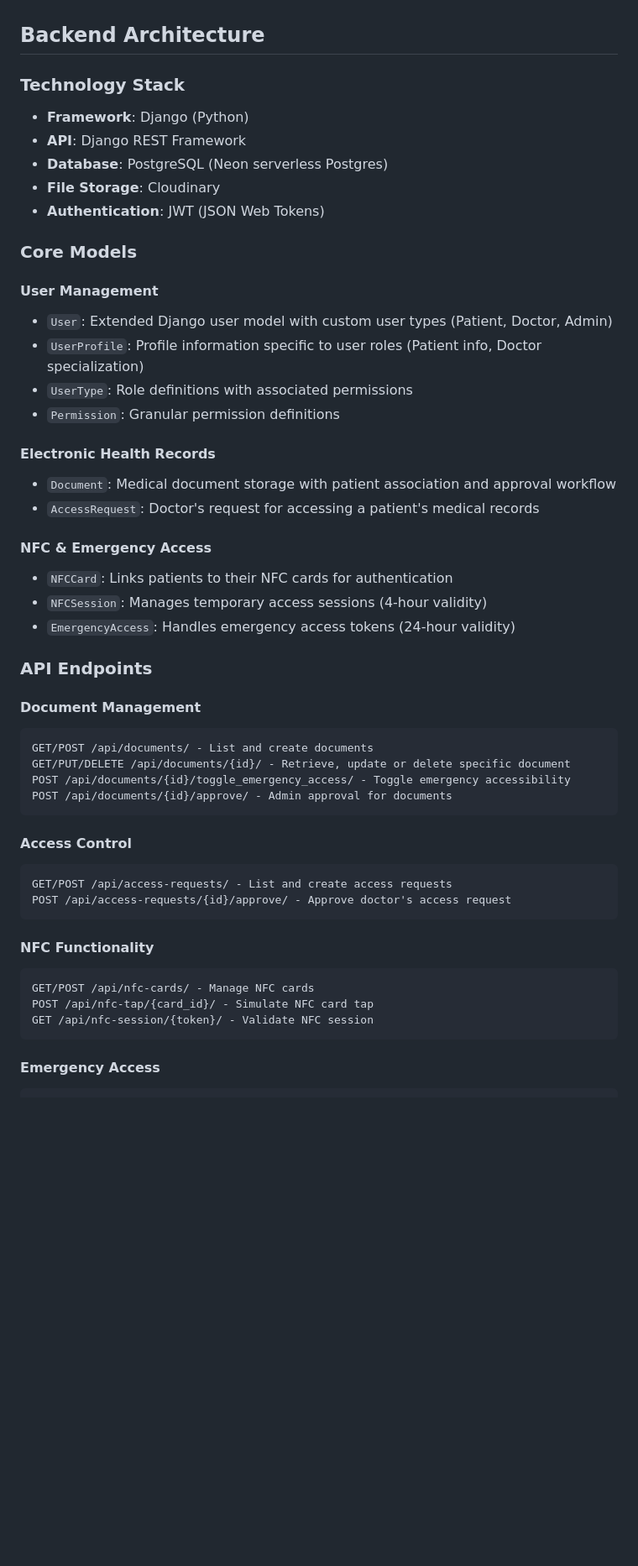
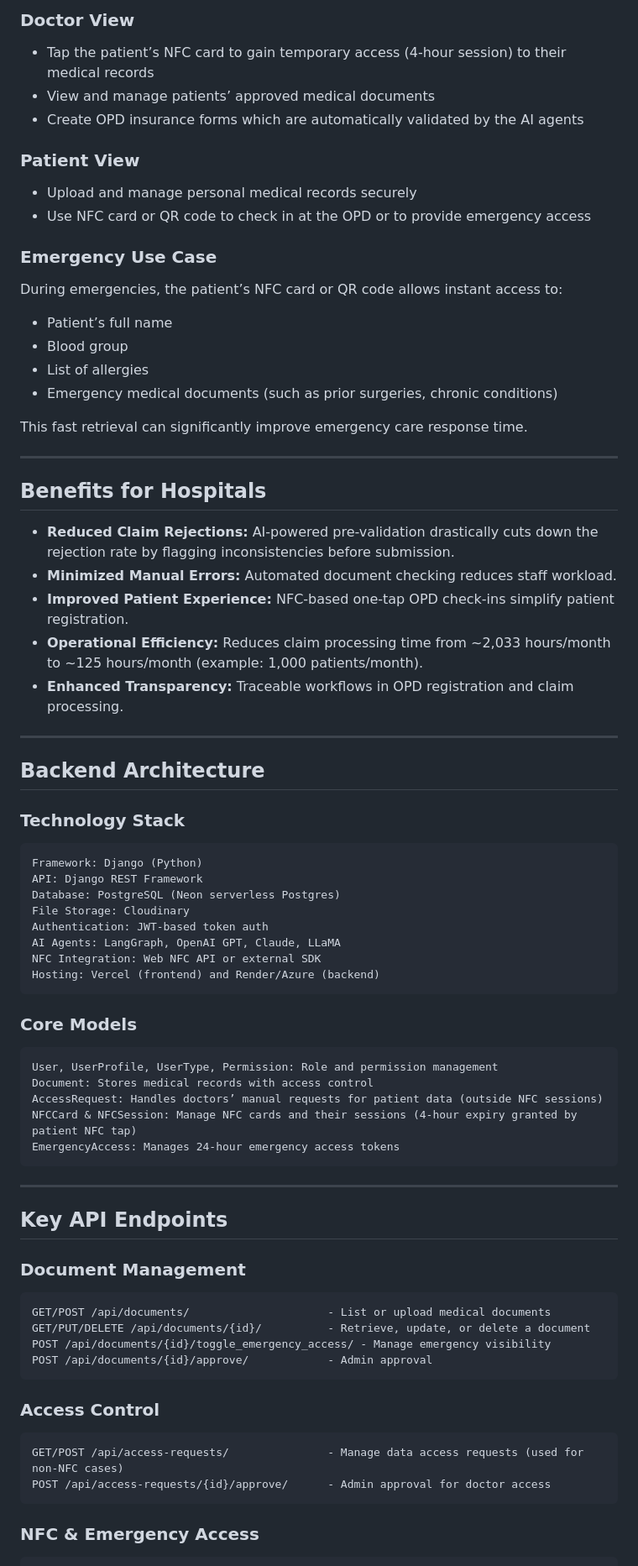
Before and after one commit to Kaushik-Shahare/MedAudit, a Markdown page: README.md, the part around the change printed below. Shown: that part at 84% size. Rendered like a GitHub page; blank space fills up the shorter version.

````diff
--- a/README.md
+++ b/README.md
@@ -21,52 +43,82 @@ MedAudit is a comprehensive medical records management system designed to secure
+### Doctor View
+
+* Tap the patient’s NFC card to gain temporary access (4-hour session) to their medical records
+* View and manage patients’ approved medical documents
+* Create OPD insurance forms which are automatically validated by the AI agents
+
+### Patient View
+
+* Upload and manage personal medical records securely
+* Use NFC card or QR code to check in at the OPD or to provide emergency access
+
+### Emergency Use Case
+
+During emergencies, the patient’s NFC card or QR code allows instant access to:
+
+* Patient’s full name
+* Blood group
+* List of allergies
+* Emergency medical documents (such as prior surgeries, chronic conditions)
+
+This fast retrieval can significantly improve emergency care response time.
+
+---
+
+## Benefits for Hospitals
+
+* **Reduced Claim Rejections:** AI-powered pre-validation drastically cuts down the rejection rate by flagging inconsistencies before submission.
+* **Minimized Manual Errors:** Automated document checking reduces staff workload.
+* **Improved Patient Experience:** NFC-based one-tap OPD check-ins simplify patient registration.
+* **Operational Efficiency:** Reduces claim processing time from \~2,033 hours/month to \~125 hours/month (example: 1,000 patients/month).
+* **Enhanced Transparency:** Traceable workflows in OPD registration and claim processing.
+
+---
 
 ## Backend Architecture
 
 ### Technology Stack
-- **Framework**: Django (Python)
-- **API**: Django REST Framework
-- **Database**: PostgreSQL (Neon serverless Postgres)
-- **File Storage**: Cloudinary
-- **Authentication**: JWT (JSON Web Tokens)
+
+```
+Framework: Django (Python)
+API: Django REST Framework
+Database: PostgreSQL (Neon serverless Postgres)
+File Storage: Cloudinary
+Authentication: JWT-based token auth
+AI Agents: LangGraph, OpenAI GPT, Claude, LLaMA
+NFC Integration: Web NFC API or external SDK
+Hosting: Vercel (frontend) and Render/Azure (backend)
+```
 
 ### Core Models
 
-#### User Management
-- `User`: Extended Django user model with custom user types (Patient, Doctor, Admin)
-- `UserProfile`: Profile information specific to user roles (Patient info, Doctor specialization)
-- `UserType`: Role definitions with associated permissions
-- `Permission`: Granular permission definitions
-
-#### Electronic Health Records
-- `Document`: Medical document storage with patient association and approval workflow
-- `AccessRequest`: Doctor's request for accessing a patient's medical records
-
-#### NFC & Emergency Access
-- `NFCCard`: Links patients to their NFC cards for authentication
-- `NFCSession`: Manages temporary access sessions (4-hour validity)
-- `EmergencyAccess`: Handles emergency access tokens (24-hour validity)
-
-### API Endpoints
-
-#### Document Management
 ```
-GET/POST /api/documents/ - List and create documents
-GET/PUT/DELETE /api/documents/{id}/ - Retrieve, update or delete specific document
-POST /api/documents/{id}/toggle_emergency_access/ - Toggle emergency accessibility
-POST /api/documents/{id}/approve/ - Admin approval for documents
+User, UserProfile, UserType, Permission: Role and permission management
+Document: Stores medical records with access control
+AccessRequest: Handles doctors’ manual requests for patient data (outside NFC sessions)
+NFCCard & NFCSession: Manage NFC cards and their sessions (4-hour expiry granted by patient NFC tap)
+EmergencyAccess: Manages 24-hour emergency access tokens
 ```
 
-#### Access Control
+---
+
+## Key API Endpoints
+
+### Document Management
+
 ```
-GET/POST /api/access-requests/ - List and create access requests
-POST /api/access-requests/{id}/approve/ - Approve doctor's access request
+GET/POST /api/documents/                     - List or upload medical documents
+GET/PUT/DELETE /api/documents/{id}/          - Retrieve, update, or delete a document
+POST /api/documents/{id}/toggle_emergency_access/ - Manage emergency visibility
+POST /api/documents/{id}/approve/            - Admin approval
 ```
 
-#### NFC Functionality
+### Access Control
+
 ```
-GET/POST /api/nfc-cards/ - Manage NFC cards
-POST /api/nfc-tap/{card_id}/ - Simulate NFC card tap
-GET /api/nfc-session/{token}/ - Validate NFC session
+GET/POST /api/access-requests/               - Manage data access requests (used for non-NFC cases)
+POST /api/access-requests/{id}/approve/      - Admin approval for doctor access
 ```
 
-#### Emergency Access
+### NFC & Emergency Access
+
 ```
````
Also changed, not shown: other parts of README.md (+101 -99 lines).
